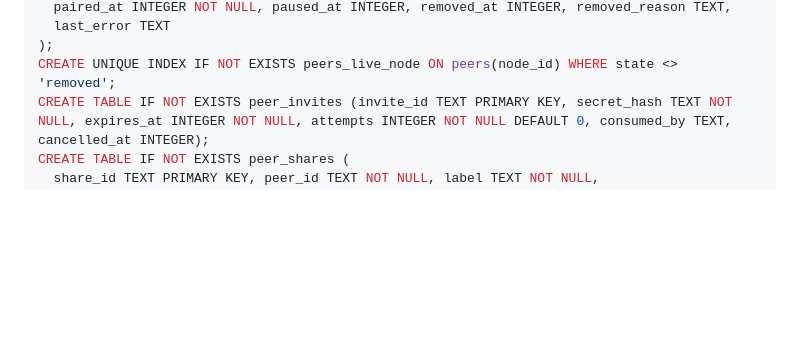
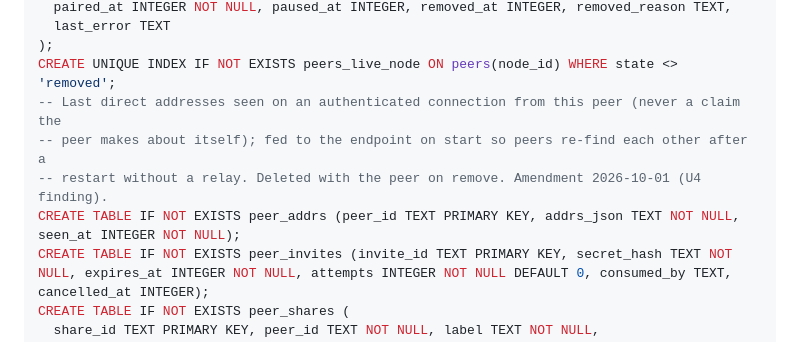
Before and after one commit to danieltamas/axon, a Markdown page: docs/P2P-SPEC.md, the part around the change. GitHub-like rendering; blank space fills up the shorter version.

Commit message:
docs(fed): spec adds peer_addrs so paired peers re-find each other after a restart

```diff
--- a/docs/P2P-SPEC.md
+++ b/docs/P2P-SPEC.md
@@ -195,6 +195,10 @@ CREATE TABLE IF NOT EXISTS peers (
   last_error TEXT
 );
 CREATE UNIQUE INDEX IF NOT EXISTS peers_live_node ON peers(node_id) WHERE state <> 'removed';
+-- Last direct addresses seen on an authenticated connection from this peer (never a claim the
+-- peer makes about itself); fed to the endpoint on start so peers re-find each other after a
+-- restart without a relay. Deleted with the peer on remove. Amendment 2026-10-01 (U4 finding).
+CREATE TABLE IF NOT EXISTS peer_addrs (peer_id TEXT PRIMARY KEY, addrs_json TEXT NOT NULL, seen_at INTEGER NOT NULL);
 CREATE TABLE IF NOT EXISTS peer_invites (invite_id TEXT PRIMARY KEY, secret_hash TEXT NOT NULL, expires_at INTEGER NOT NULL, attempts INTEGER NOT NULL DEFAULT 0, consumed_by TEXT, cancelled_at INTEGER);
 CREATE TABLE IF NOT EXISTS peer_shares (
   share_id TEXT PRIMARY KEY, peer_id TEXT NOT NULL, label TEXT NOT NULL,
```
